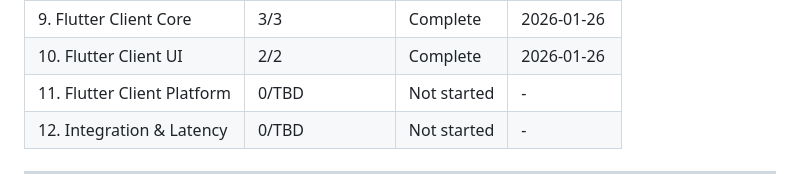
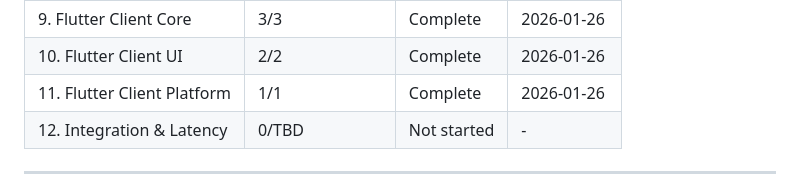
Before and after one commit to alucard1311/ergos-mvp, a Markdown page: .planning/ROADMAP.md, the part around one of its changes. GitHub-like rendering.

```diff
--- a/.planning/ROADMAP.md
+++ b/.planning/ROADMAP.md
@@ -180,7 +180,7 @@ Phases execute in numeric order: 1 → 2 → 3 → 4 → 5 → 6 → 7 → 8 →
 | 8. WebRTC Transport | 4/4 | Complete | 2026-01-26 |
 | 9. Flutter Client Core | 3/3 | Complete | 2026-01-26 |
 | 10. Flutter Client UI | 2/2 | Complete | 2026-01-26 |
-| 11. Flutter Client Platform | 0/TBD | Not started | - |
+| 11. Flutter Client Platform | 1/1 | Complete | 2026-01-26 |
 | 12. Integration & Latency | 0/TBD | Not started | - |
 
 ---
```
Also changed, not shown: other parts of .planning/ROADMAP.md (+1 -1 lines), .planning/REQUIREMENTS.md (+3 -3 lines), .planning/STATE.md (+11 -10 lines).
